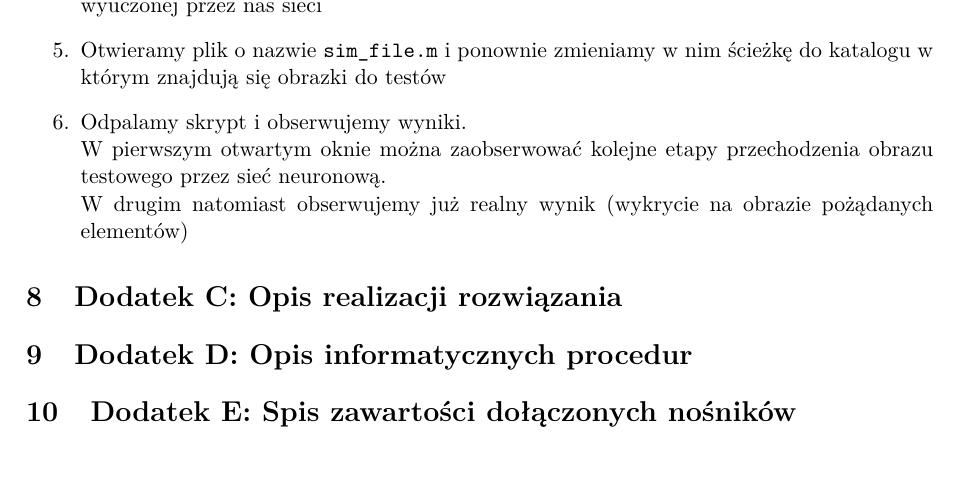
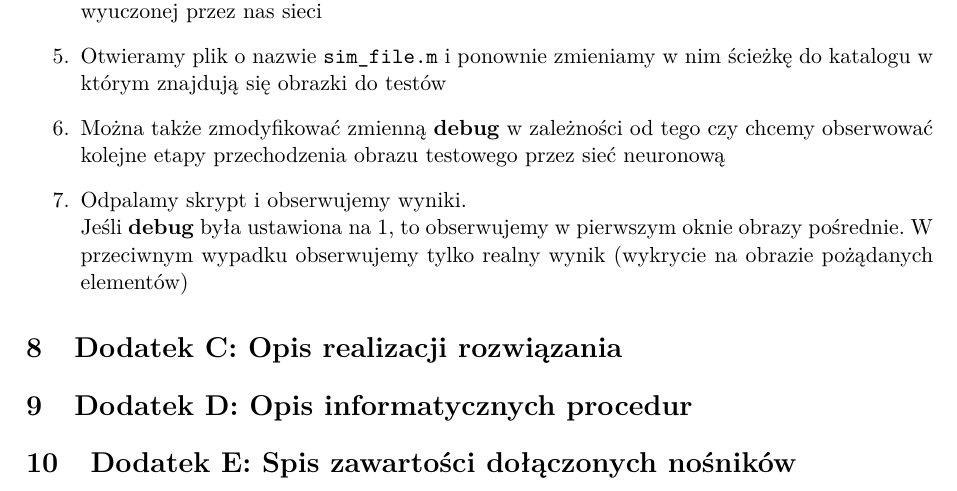
Before and after one commit to barthez/FaceDetectionCNN, a LaTeX document (doc/sprawozdanie.tex): part of page 11 of 11, cut so that both start at the same text, the shorter picture padded with empty space. Compiled offline with pdfLaTeX.

Commit message:
dodano zmienna debug do funkcji sim_file.m

```diff
--- a/doc/sprawozdanie.tex
+++ b/doc/sprawozdanie.tex
@@ -402,9 +402,11 @@ szybko formatować tekst oraz wspomaga automatyczną indeksację treści i ekspo
 \item W workspace Matlaba powinna pojawić się nowa zmienna o nazwie cnet, która odpowiada wyuczonej przez nas sieci
 \item Otwieramy plik o nazwie \verb#sim_file.m# i ponownie zmieniamy w nim ścieżkę do katalogu w którym znajdują się
 obrazki do testów
+\item Można także zmodyfikować zmienną  \textbf{debug} w zależności od tego czy chcemy obserwować kolejne
+ etapy przechodzenia  obrazu testowego przez sieć neuronową
 \item Odpalamy skrypt i obserwujemy wyniki.\\
-W pierwszym otwartym oknie można zaobserwować kolejne etapy przechodzenia obrazu testowego przez sieć neuronową.\\
-W drugim natomiast obserwujemy już realny wynik (wykrycie na obrazie pożądanych elementów)
+Jeśli \textbf{debug} była ustawiona na 1, to obserwujemy w pierwszym oknie obrazy pośrednie. W przeciwnym wypadku
+obserwujemy tylko realny wynik (wykrycie na obrazie pożądanych elementów)
  \end{enumerate}
 %=================================================
 
```
Also changed, not shown: 1 other file.
